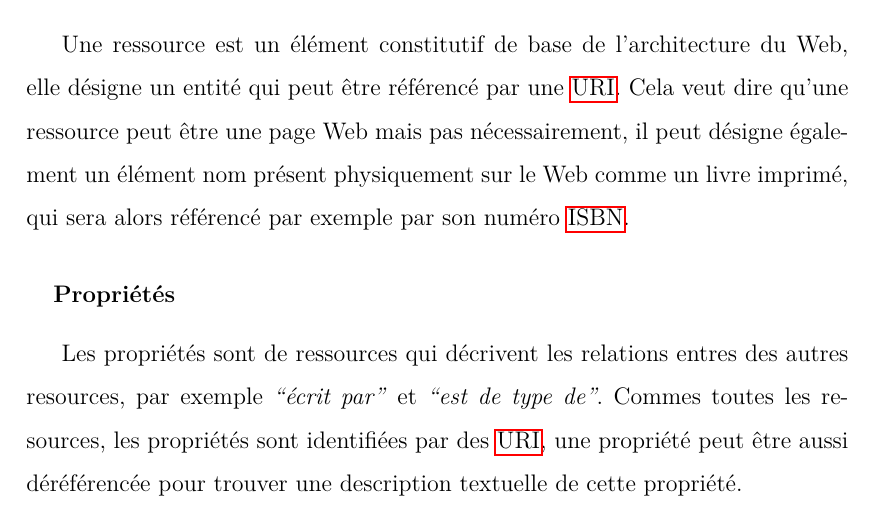
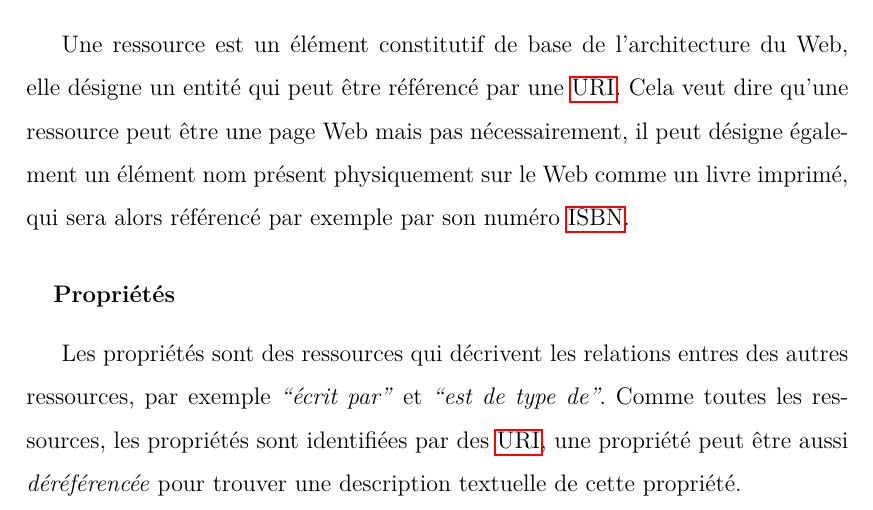
Before and after one commit to tarrsalah/pfe, a LaTeX thesis (tex/main.tex, which reads tex/appendices/A.tex): part of page 113 of 118, cut so that both start at the same text. Compiled offline with pdfLaTeX.

Commit message:
spell checking.

```diff
--- a/tex/appendices/A.tex
+++ b/tex/appendices/A.tex
@@ -303,11 +303,11 @@ référencé par exemple par son numéro \acrshort{isbn}.
 \subsubsection{Propriétés}
 \label{sec:semantic-web-rdf-rdf-properties}
 
-Les propriétés sont de ressources qui décrivent les relations entres
-des autres resources, par exemple \emph{``écrit par''} et \emph{``est
-  de type de''}. Commes toutes les resources, les propriétés sont
+Les propriétés sont des ressources qui décrivent les relations entres
+des autres ressources, par exemple \emph{``écrit par''} et \emph{``est
+  de type de''}. Comme toutes les ressources, les propriétés sont
 identifiées par des \acrshort{uri}, une propriété peut être aussi
-déréférencée pour trouver une description textuelle de cette
+\emph{déréférencée} pour trouver une description textuelle de cette
 propriété.
 
 \subsubsection{Assertions}
```
